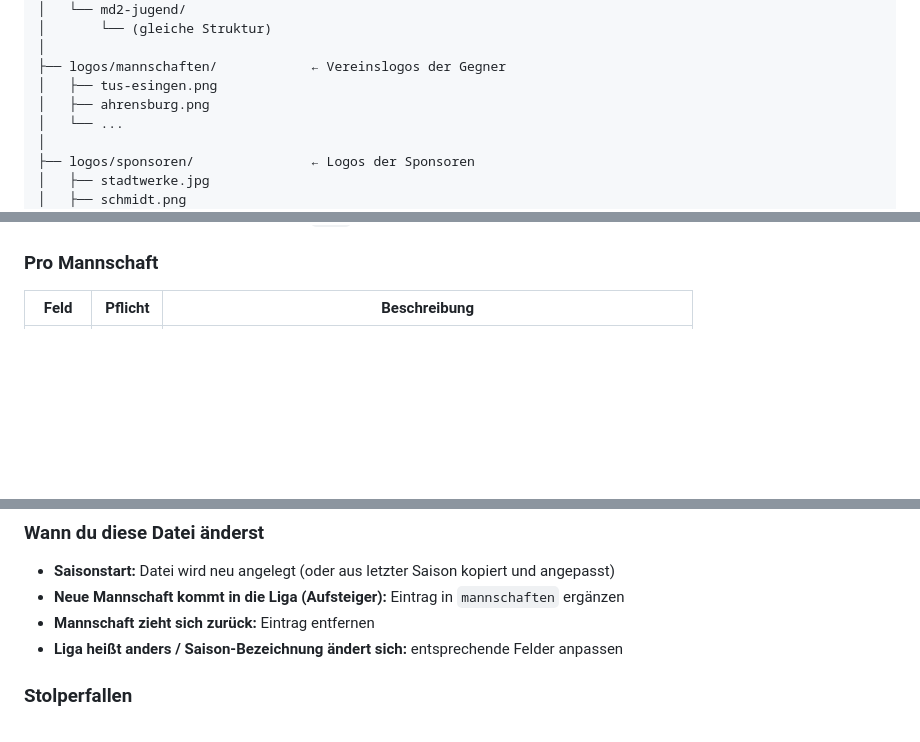
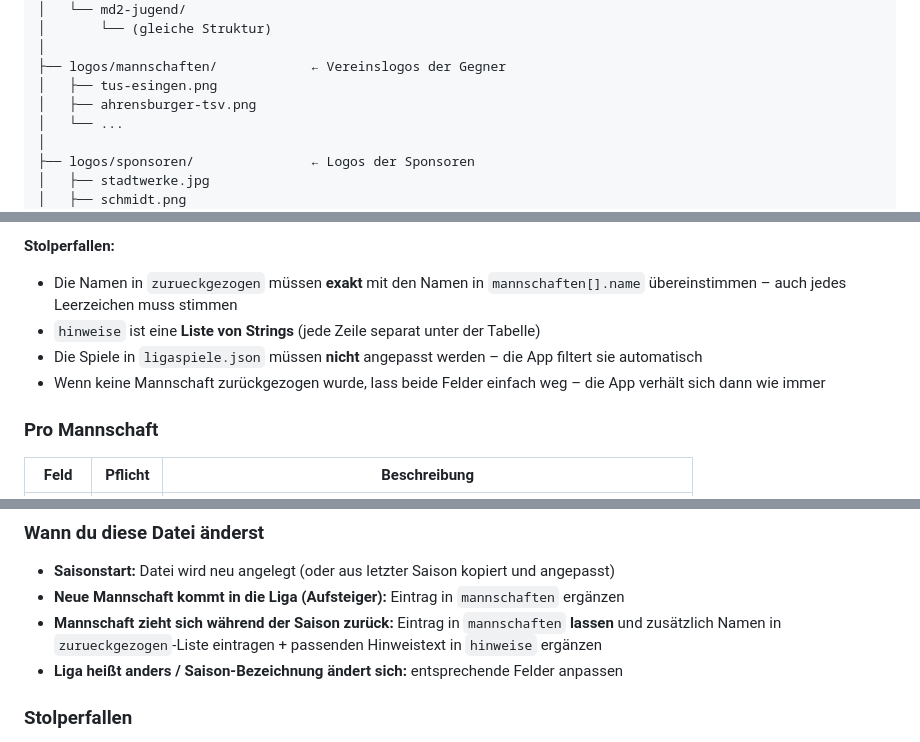
Before and after one commit to FaabNatiC/tus-esingen-handball-app, a Markdown page: data/README.md, 3 parts joined by grey strips. GitHub-like rendering; blank space fills up the shorter version.

```diff
--- a/data/README.md
+++ b/data/README.md
@@ -104,7 +105,7 @@ data/
 │
 ├── logos/mannschaften/            ← Vereinslogos der Gegner
 │   ├── tus-esingen.png
-│   ├── ahrensburg.png
+│   ├── ahrensburger-tsv.png
 │   └── ...
 │
 ├── logos/sponsoren/               ← Logos der Sponsoren
@@ -823,3 +856,8 @@ Bei einer Wertung (eine Mannschaft tritt nicht an) bekommt der Sieger 2 Punkte o
+**Stolperfallen:**
+- Die Namen in `zurueckgezogen` müssen **exakt** mit den Namen in `mannschaften[].name` übereinstimmen – auch jedes Leerzeichen muss stimmen
+- `hinweise` ist eine **Liste von Strings** (jede Zeile separat unter der Tabelle)
+- Die Spiele in `ligaspiele.json` müssen **nicht** angepasst werden – die App filtert sie automatisch
+- Wenn keine Mannschaft zurückgezogen wurde, lass beide Felder einfach weg – die App verhält sich dann wie immer
 
 ### Pro Mannschaft
 
@@ -849,7 +887,7 @@ So muss bei einem Vereinswechsel oder einer Logo-Aktualisierung nur **eine Datei
 
 - **Saisonstart:** Datei wird neu angelegt (oder aus letzter Saison kopiert und angepasst)
 - **Neue Mannschaft kommt in die Liga (Aufsteiger):** Eintrag in `mannschaften` ergänzen
-- **Mannschaft zieht sich zurück:** Eintrag entfernen
+- **Mannschaft zieht sich während der Saison zurück:** Eintrag in `mannschaften` **lassen** und zusätzlich Namen in `zurueckgezogen`-Liste eintragen + passenden Hinweistext in `hinweise` ergänzen
 - **Liga heißt anders / Saison-Bezeichnung ändert sich:** entsprechende Felder anpassen
 
 ### Stolperfallen
```
Also changed, not shown: other parts of data/README.md (+51 -18 lines).
